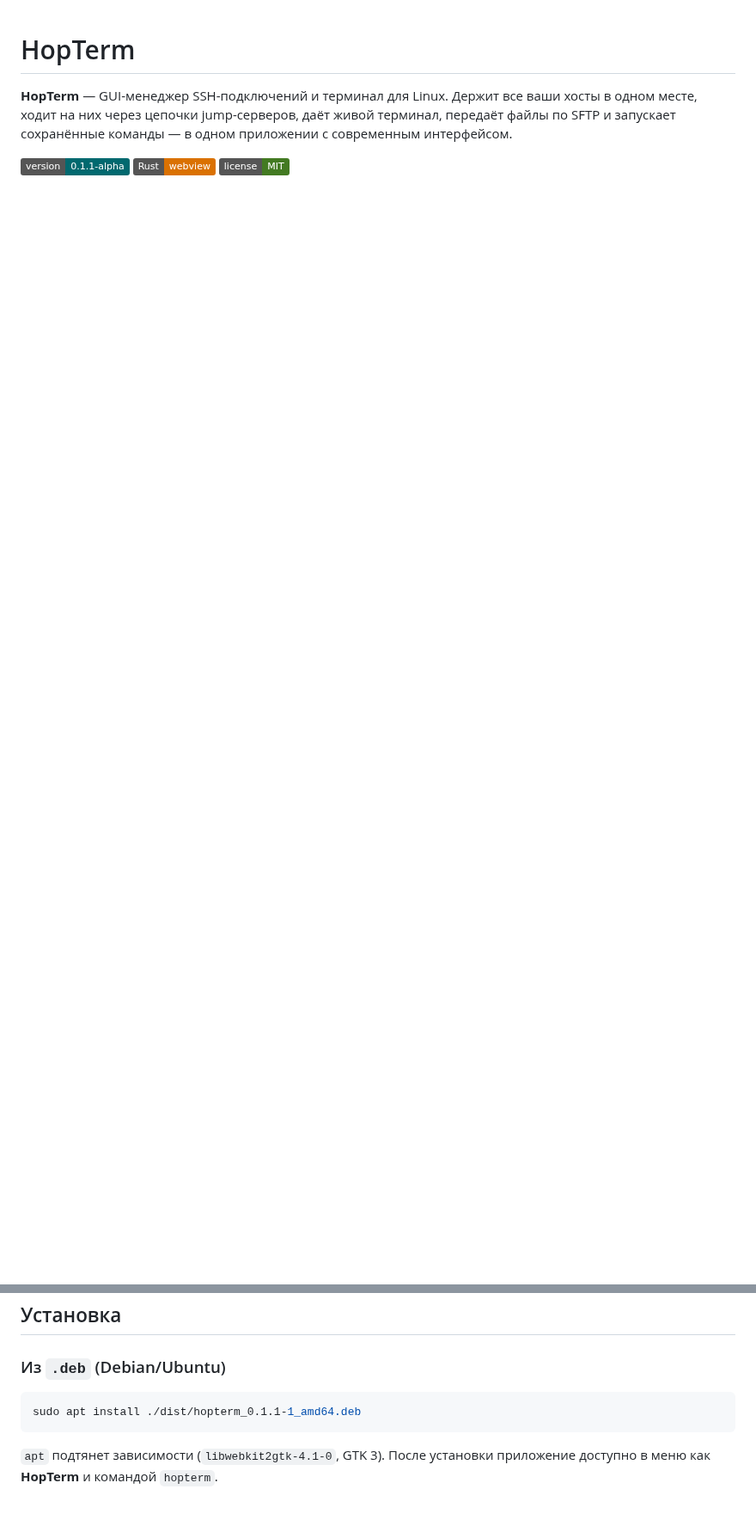
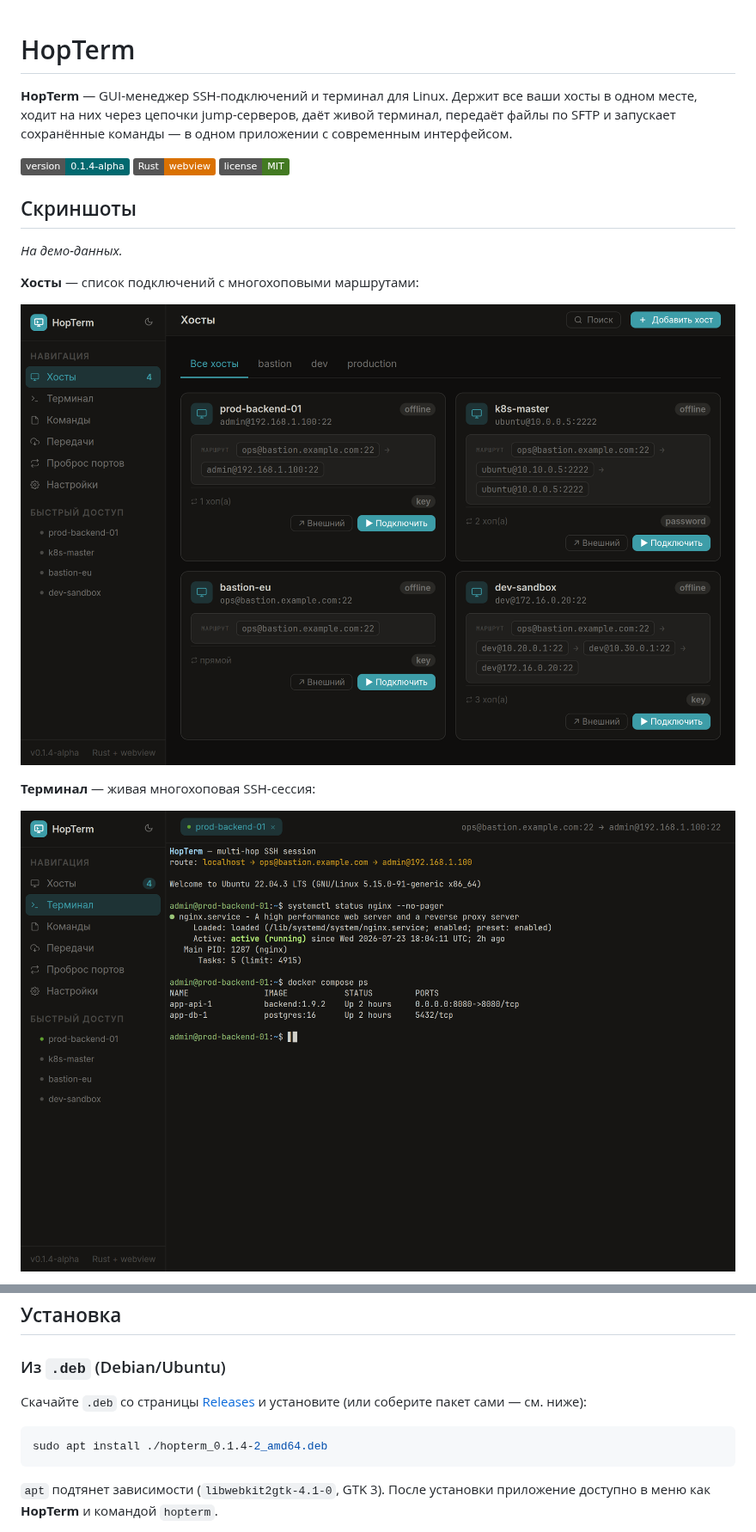
Before and after one commit to d3156/HopTerm, a Markdown page: README.md, 2 parts joined by grey strips. Shown at 86% size. GitHub-like rendering; pictures changed too: screenshots/hosts.png (added), screenshots/terminal.png (added); badges without logos; blank space fills up the shorter version.

Commit message:
Add UI screenshots to README; document port forwarding & SOCKS
Add hosts / terminal / port-forwarding screenshots (rendered headlessly
on demo data) and a Скриншоты section. Bump the version badge to
0.1.4-alpha, add the port-forwarding + SOCKS5 feature to the list, and
point the install step at GitHub Releases.

Co-Authored-By: Claude Opus 4.8 (1M context) <noreply@anthropic.com>

````diff
--- a/README.md
+++ b/README.md
@@ -5,4 +5,17 @@
 терминал, передаёт файлы по SFTP и запускает сохранённые команды — в одном
 приложении с современным интерфейсом.
 
-![v0.1.1-alpha](https://img.shields.io/badge/version-0.1.1--alpha-01696f) ![Rust](https://img.shields.io/badge/Rust-webview-da7101) ![License](https://img.shields.io/badge/license-MIT-437a22)
+![v0.1.4-alpha](https://img.shields.io/badge/version-0.1.4--alpha-01696f) ![Rust](https://img.shields.io/badge/Rust-webview-da7101) ![License](https://img.shields.io/badge/license-MIT-437a22)
+
+## Скриншоты
+
+_На демо-данных._
+
+**Хосты** — список подключений с многохоповыми маршрутами:
+
+![Хосты](screenshots/hosts.png)
+
+**Терминал** — живая многохоповая SSH-сессия:
+
+![Терминал](screenshots/terminal.png)
+
@@ -38,8 +59,11 @@
 
 ### Из `.deb` (Debian/Ubuntu)
 
+Скачайте `.deb` со страницы [Releases](https://github.com/d3156/HopTerm/releases)
+и установите (или соберите пакет сами — см. ниже):
+
 ```bash
-sudo apt install ./dist/hopterm_0.1.1-1_amd64.deb
+sudo apt install ./hopterm_0.1.4-2_amd64.deb
 ```
 
 `apt` подтянет зависимости (`libwebkit2gtk-4.1-0`, GTK 3). После установки
````
Also changed, not shown: other parts of README.md (+8 -0 lines), screenshots/port-forwarding.png (added).
